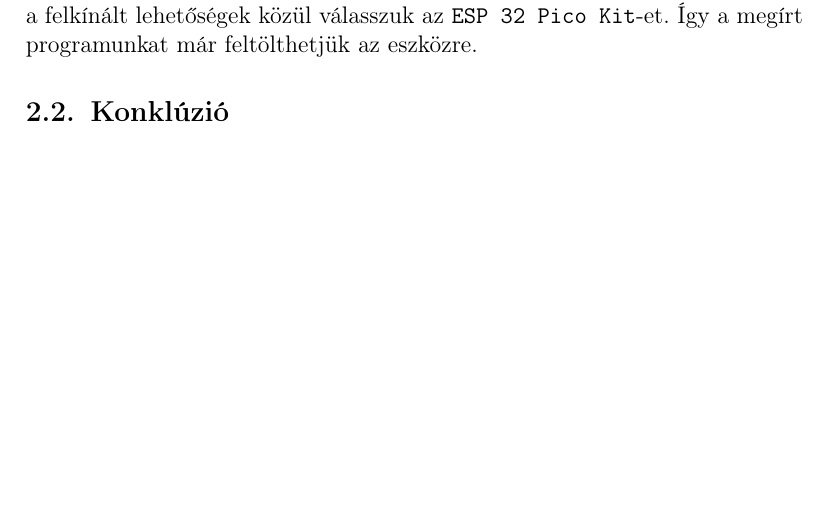
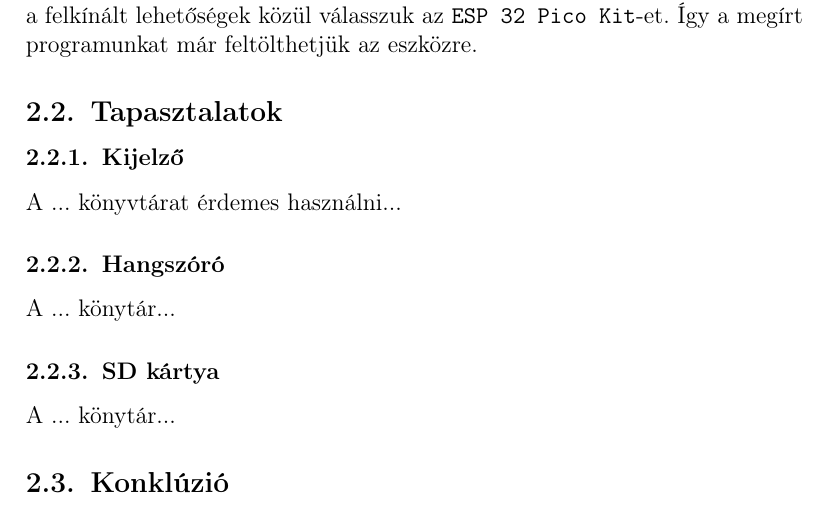
Before and after one commit to awrpad/Onlab, a LaTeX document (Doc/OnlabDok/OnlabDokumentacio.tex): part of page 2 of 2 before the commit and part of page 2 of 3 after it, cut so that both start at the same text, the shorter picture padded with empty space. Compiled offline with pdfLaTeX.

Commit message:
Slight updates in the doc

```diff
--- a/Doc/OnlabDok/OnlabDokumentacio.tex
+++ b/Doc/OnlabDok/OnlabDokumentacio.tex
@@ -44,6 +44,16 @@
 
       Az eszköz programzása Arduino IDE-n keresztül lehetséges, de az ESP32 alaplapkönyvtár hozzáadása szükséges (ennak a mikéntjéről például \href{https://randomnerdtutorials.com/installing-the-esp32-board-in-arduino-ide-windows-instructions/}{itt} található egy leírás). Ha ez megtörtént, az \texttt{Eszközök > Alaplap} menüpontnál a felkínált lehetőségek közül válasszuk az \texttt{ESP 32 Pico Kit}-et. Így a megírt programunkat már feltölthetjük az eszközre.
 
+    \subsection{Tapasztalatok}
+      \subsubsection{Kijelző}
+      A ... könyvtárat érdemes használni...
+
+      \subsubsection{Hangszóró}
+      A ... könytár...
+
+      \subsubsection{SD kártya}
+      A ... könytár...
+
     \subsection{Konklúzió}
       Általánosan elmondható, hogy maga a fejlesztői eszköz hasznos és sokrétű. Különféle alkalmazásokban gyakran előforduló elemek találhatóak meg benne beépítve, ami fejlesztés során sok forrasztástól és kábelrengetegről kímélhet meg minket.
       Azonban sajnálatos a megfelelő dokumentáció hiánya, így a vele történő korai munka nehézkes lehet, plusz szerintem a GPIO pinek elhelyezése sem optimális.
```
Also changed, not shown: Doc/OnlabDok/OnlabDokumentacio.pdf, 1 other file.
